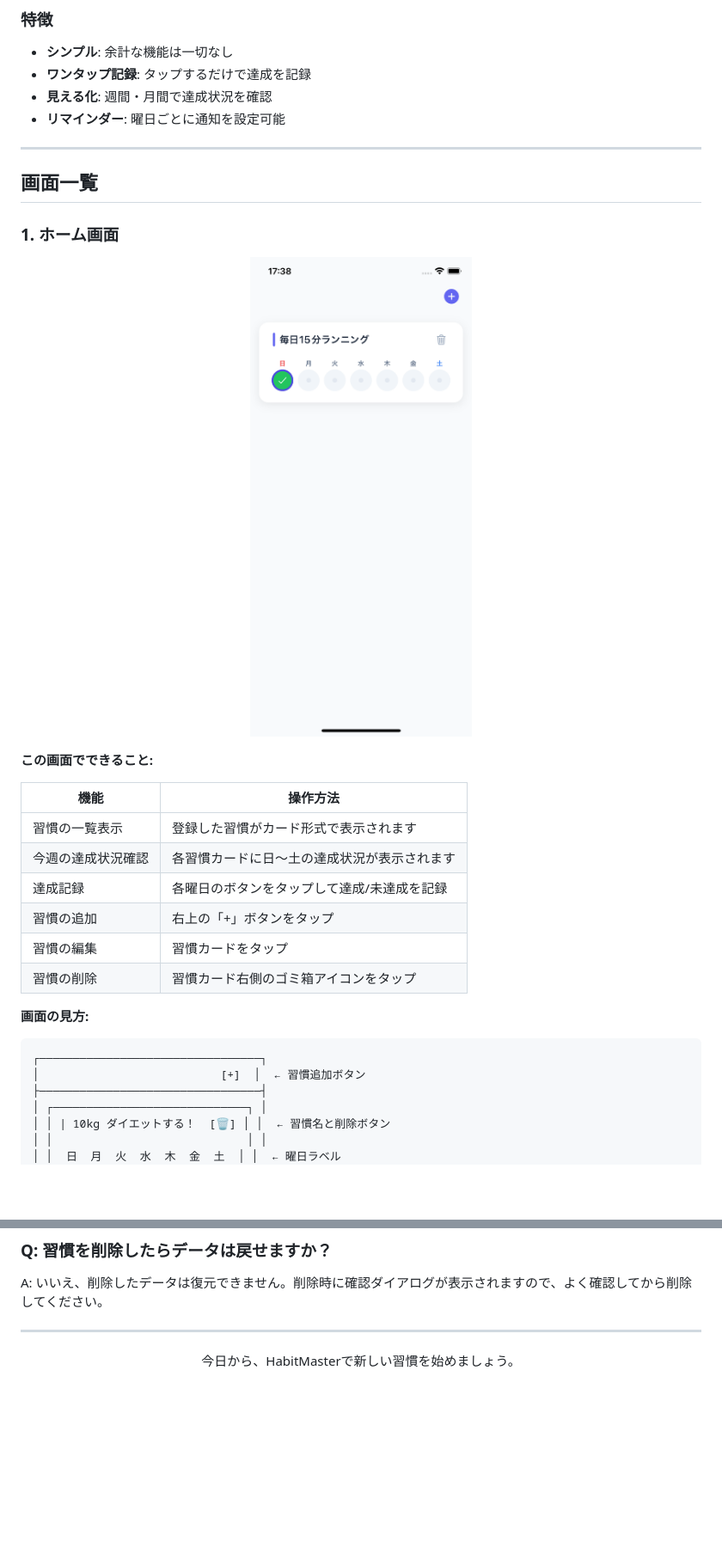
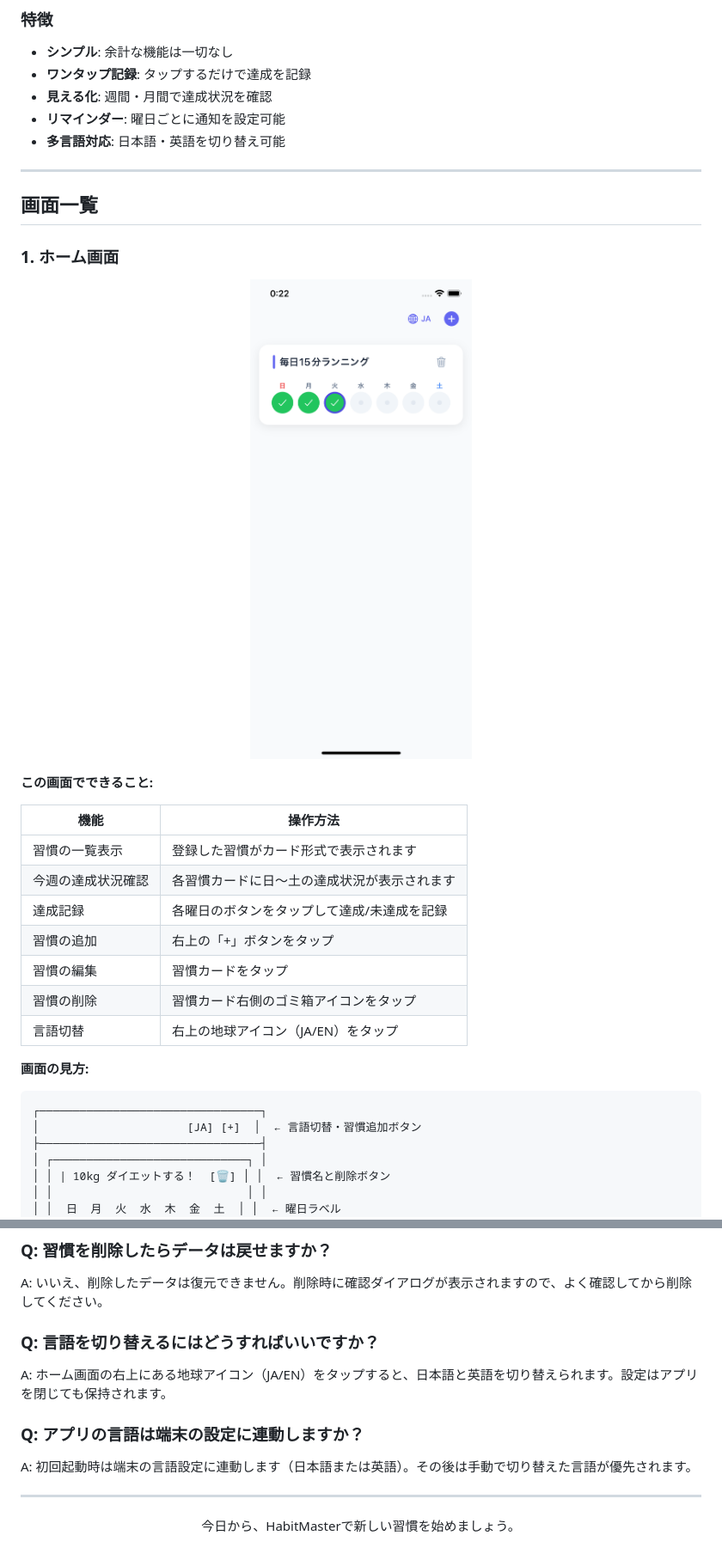
Before and after one commit to murakami-kaito-dev/HabitMaster, a Markdown page: APP_GUIDE.md, 2 parts joined by grey strips. Shown: that part at 86% size. GitHub-like rendering; pictures changed too: assets/home.png; blank space fills up the shorter version.

Commit message:
chore: 言語切替に伴うドキュメントの更新

````diff
--- a/APP_GUIDE.md
+++ b/APP_GUIDE.md
@@ -42,6 +42,7 @@ HabitMasterは、毎日の習慣化をサポートするシンプルなアプリ
 - **ワンタップ記録**: タップするだけで達成を記録
 - **見える化**: 週間・月間で達成状況を確認
 - **リマインダー**: 曜日ごとに通知を設定可能
+- **多言語対応**: 日本語・英語を切り替え可能
 
 ---
 
@@ -63,12 +64,13 @@ HabitMasterは、毎日の習慣化をサポートするシンプルなアプリ
 | 習慣の追加 | 右上の「+」ボタンをタップ |
 | 習慣の編集 | 習慣カードをタップ |
 | 習慣の削除 | 習慣カード右側のゴミ箱アイコンをタップ |
+| 言語切替 | 右上の地球アイコン（JA/EN）をタップ |
 
 **画面の見方:**
 
 ```
 ┌─────────────────────────────────┐
-│                           [+]  │  ← 習慣追加ボタン
+│                      [JA] [+]  │  ← 言語切替・習慣追加ボタン
 ├─────────────────────────────────┤
 │ ┌─────────────────────────────┐ │
 │ │ | 10kg ダイエットする！  [🗑] │ │  ← 習慣名と削除ボタン
@@ -305,6 +307,14 @@ A: 以下を確認してください：
 
 A: いいえ、削除したデータは復元できません。削除時に確認ダイアログが表示されますので、よく確認してから削除してください。
 
+### Q: 言語を切り替えるにはどうすればいいですか？
+
+A: ホーム画面の右上にある地球アイコン（JA/EN）をタップすると、日本語と英語を切り替えられます。設定はアプリを閉じても保持されます。
+
+### Q: アプリの言語は端末の設定に連動しますか？
+
+A: 初回起動時は端末の言語設定に連動します（日本語または英語）。その後は手動で切り替えた言語が優先されます。
+
 ---
 
 <p align="center">
````
Also changed, not shown: README.md (+2 -0 lines).
